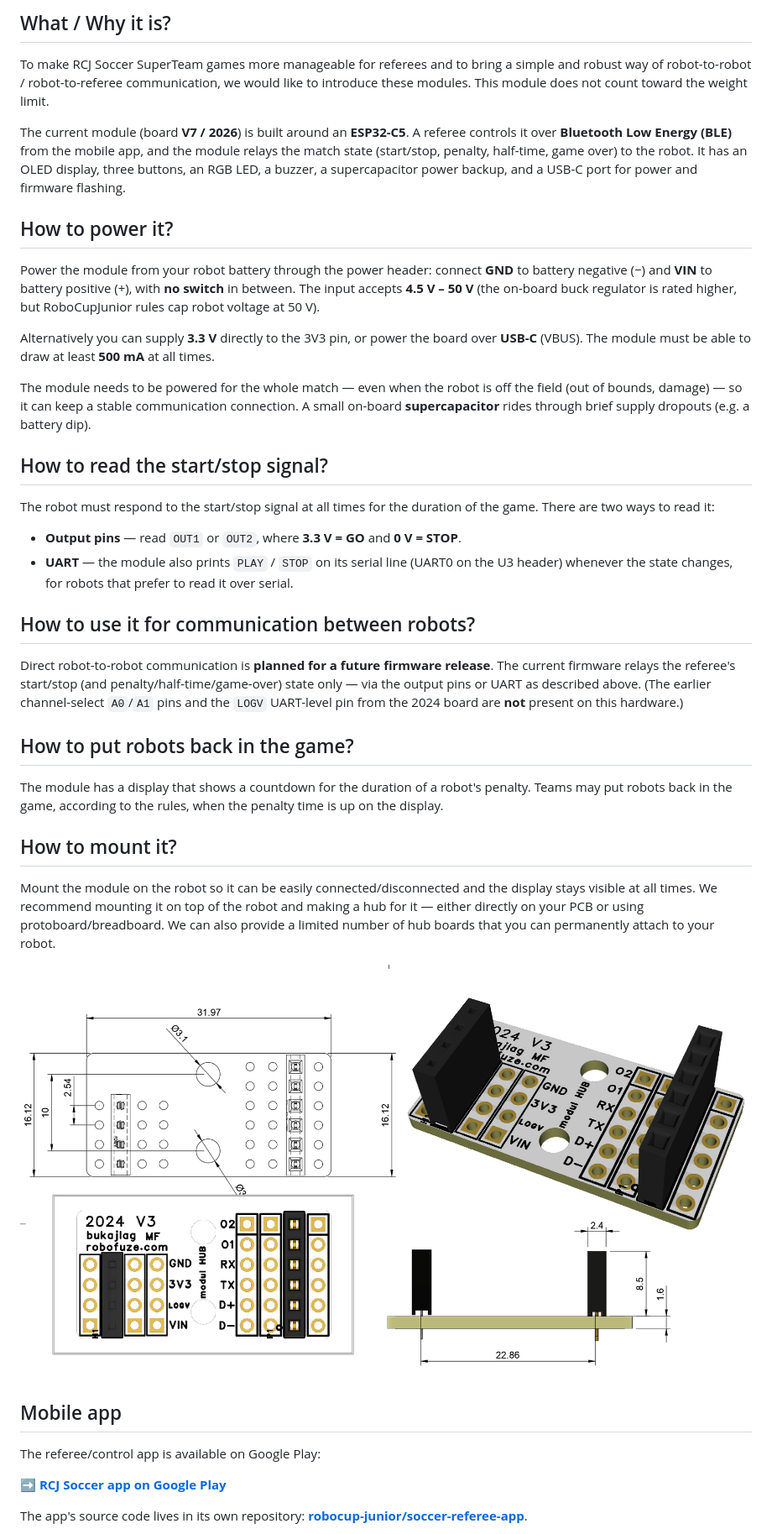
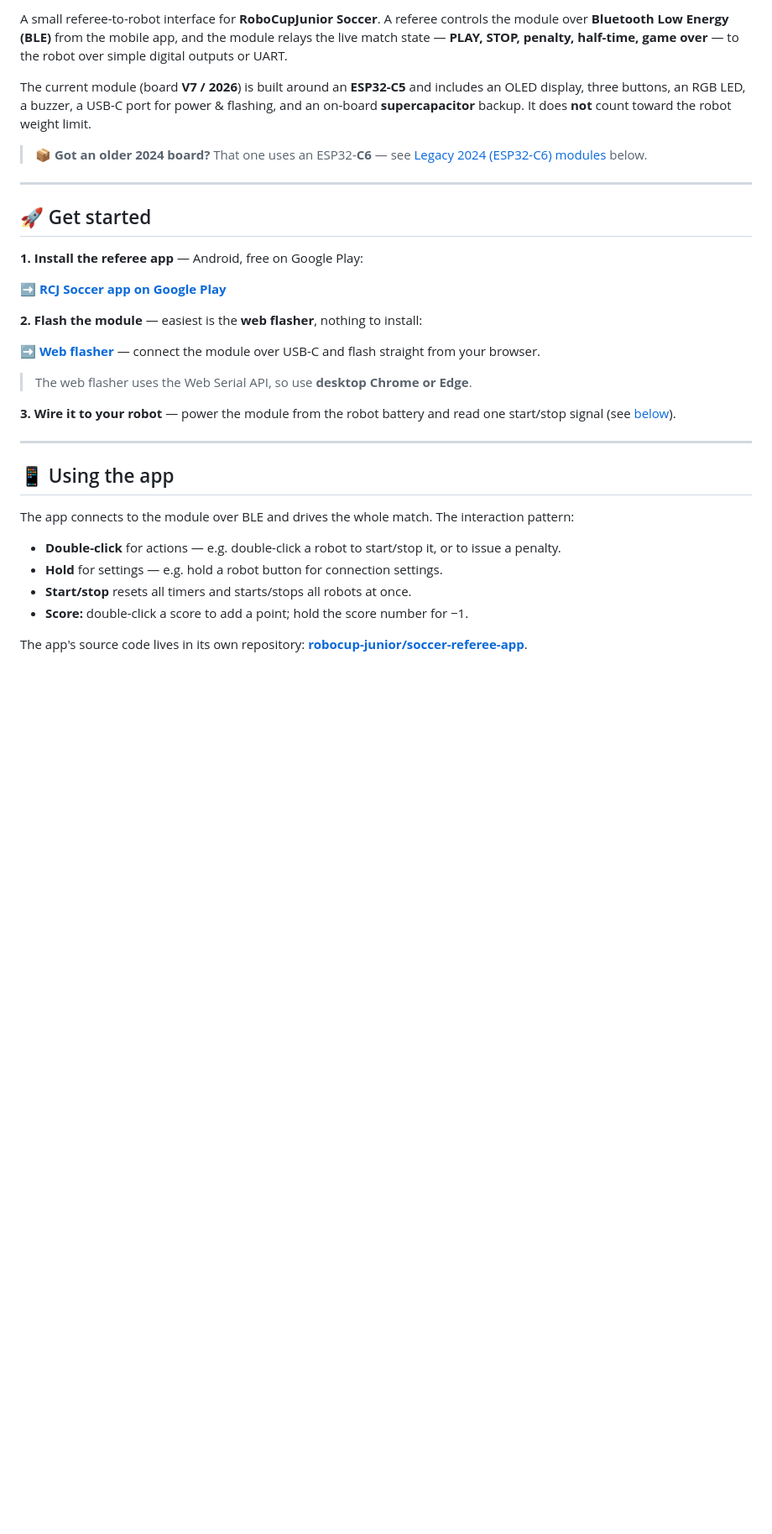
Before and after one commit to robocup-junior/soccer-communication-module, a Markdown page: README.md, the part around one of its changes. Shown at 84% size. Drawn GitHub-style; blank space fills up the shorter version.

```diff
--- a/README.md
+++ b/README.md
@@ -4,37 +6,36 @@
 
-## What / Why it is?
-To make RCJ Soccer SuperTeam games more manageable for referees and to bring a simple and robust way of robot-to-robot / robot-to-referee communication, we would like to introduce these modules. This module does not count toward the weight limit.
+A small referee-to-robot interface for **RoboCupJunior Soccer**. A referee controls the module over **Bluetooth Low Energy (BLE)** from the mobile app, and the module relays the live match state — **PLAY, STOP, penalty, half-time, game over** — to the robot over simple digital outputs or UART.
 
-The current module (board **V7 / 2026**) is built around an **ESP32-C5**. A referee controls it over **Bluetooth Low Energy (BLE)** from the mobile app, and the module relays the match state (start/stop, penalty, half-time, game over) to the robot. It has an OLED display, three buttons, an RGB LED, a buzzer, a supercapacitor power backup, and a USB-C port for power and firmware flashing.
+The current module (board **V7 / 2026**) is built around an **ESP32-C5** and includes an OLED display, three buttons, an RGB LED, a buzzer, a USB-C port for power & flashing, and an on-board **supercapacitor** backup. It does **not** count toward the robot weight limit.
 
-## How to power it?
-Power the module from your robot battery through the power header: connect **GND** to battery negative (−) and **VIN** to battery positive (+), with **no switch** in between. The input accepts **4.5 V – 50 V** (the on-board buck regulator is rated higher, but RoboCupJunior rules cap robot voltage at 50 V).
+> 📦 **Got an older 2024 board?** That one uses an ESP32-**C6** — see [Legacy 2024 (ESP32-C6) modules](#-legacy-2024-esp32-c6-modules) below.
 
-Alternatively you can supply **3.3 V** directly to the 3V3 pin, or power the board over **USB-C** (VBUS). The module must be able to draw at least **500 mA** at all times.
+---
 
-The module needs to be powered for the whole match — even when the robot is off the field (out of bounds, damage) — so it can keep a stable communication connection. A small on-board **supercapacitor** rides through brief supply dropouts (e.g. a battery dip).
+## 🚀 Get started
 
-## How to read the start/stop signal?
-The robot must respond to the start/stop signal at all times for the duration of the game. There are two ways to read it:
-
-- **Output pins** — read `OUT1` or `OUT2`, where **3.3 V = GO** and **0 V = STOP**.
-- **UART** — the module also prints `PLAY` / `STOP` on its serial line (UART0 on the U3 header) whenever the state changes, for robots that prefer to read it over serial.
-
-## How to use it for communication between robots?
-Direct robot-to-robot communication is **planned for a future firmware release**. The current firmware relays the referee's start/stop (and penalty/half-time/game-over) state only — via the output pins or UART as described above. (The earlier channel-select `A0`/`A1` pins and the `LOGV` UART-level pin from the 2024 board are **not** present on this hardware.)
-
-## How to put robots back in the game?
-The module has a display that shows a countdown for the duration of a robot's penalty. Teams may put robots back in the game, according to the rules, when the penalty time is up on the display.
-
-## How to mount it?
-Mount the module on the robot so it can be easily connected/disconnected and the display stays visible at all times. We recommend mounting it on top of the robot and making a hub for it — either directly on your PCB or using protoboard/breadboard. We can also provide a limited number of hub boards that you can permanently attach to your robot.
-
-![hub photo](./.readme_images/hub_image.png?raw=true)
-
-## Mobile app
-The referee/control app is available on Google Play:
+**1. Install the referee app** — Android, free on Google Play:
 
 **➡️ [RCJ Soccer app on Google Play](https://play.google.com/store/apps/details?id=com.robocup.rcj_soccer)**
 
+**2. Flash the module** — easiest is the **web flasher**, nothing to install:
+
+**➡️ [Web flasher](https://robocup-junior.github.io/soccer-communication-module/)** — connect the module over USB-C and flash straight from your browser.
+
+> The web flasher uses the Web Serial API, so use **desktop Chrome or Edge**.
+
+**3. Wire it to your robot** — power the module from the robot battery and read one start/stop signal (see [below](#-connecting-it-to-your-robot)).
+
+---
+
+## 📱 Using the app
+
+The app connects to the module over BLE and drives the whole match. The interaction pattern:
+
+- **Double-click** for actions — e.g. double-click a robot to start/stop it, or to issue a penalty.
+- **Hold** for settings — e.g. hold a robot button for connection settings.
+- **Start/stop** resets all timers and starts/stops all robots at once.
+- **Score:** double-click a score to add a point; hold the score number for −1.
+
 The app's source code lives in its own repository: **[robocup-junior/soccer-referee-app](https://github.com/robocup-junior/soccer-referee-app)**.
 
```
Also changed, not shown: other parts of README.md (+92 -27 lines), .readme_images/3D_PCB1_2026-05-21 v41.png, .readme_images/rcj_soccer_comm_module_flyer_A5.png (added).
